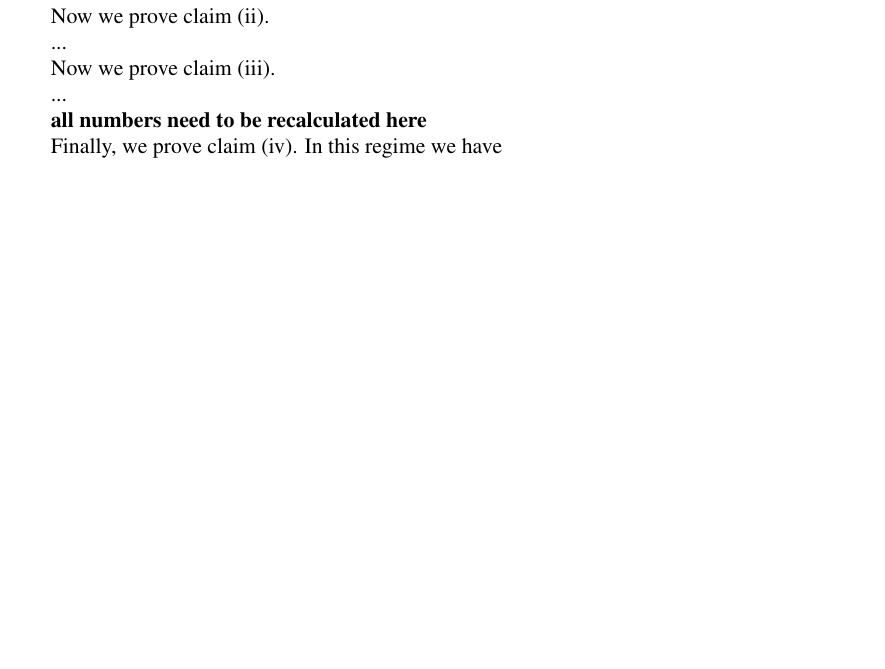
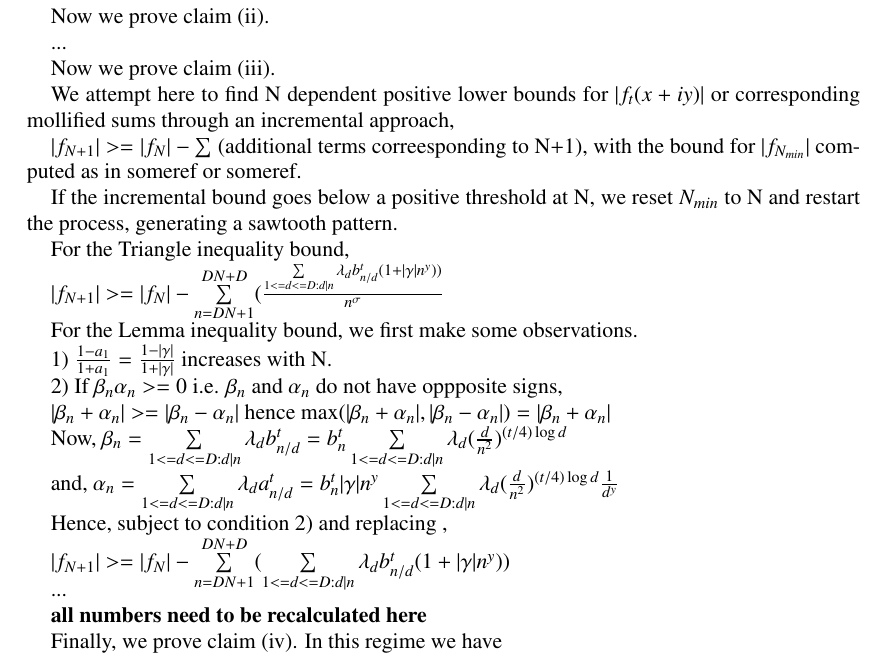
Before and after one commit to km-git-acc/dbn_upper_bound, a LaTeX paper (Writeup/debruijn.tex, which reads Writeup/zerofree.tex): part of page 35 of 44 before the commit and part of page 35 of 45 after it, cut so that both start at the same text, the shorter picture padded with empty space. Compiled offline with pdfLaTeX.

Commit message:
adding section on incremental bounds

```diff
--- a/Writeup/zerofree.tex
+++ b/Writeup/zerofree.tex
@@ -179,12 +179,41 @@ giving the second claim.
 ...
 
 
-
 Now we prove claim (ii).
 
 ...
 
 Now we prove claim (iii).
+
+We attempt here to find N dependent positive lower bounds for $|f_{t}(x+iy)|$ or corresponding mollified sums through an incremental approach,
+
+$ |f_{N+1}| >= |f_{N}| - \sum$ (additional terms correesponding to N+1),
+with the bound for $|f_{N_{min}}|$ computed as in someref or someref.
+
+If the incremental bound goes below a positive threshold at N, we reset $N_{min}$ to N and restart the process, generating a sawtooth pattern.
+
+For the Triangle inequality bound,
+
+$|f_{N+1}| >= |f_{N}| - \sum\limits_{n=DN+1}^{DN+D} (\frac{\sum\limits_{1<=d<=D:d|n} \lambda_{d} b_{n/d}^{t} (1 + |\gamma|n^y))}{n^\sigma}$
+
+For the Lemma inequality bound, we first make some observations.
+
+1) $\frac{1-a_1}{1+a_1} = \frac{1-|\gamma|}{1+|\gamma|}$ increases with N.
+
+2) If $\beta_{n} \alpha_{n} >= 0$ i.e. $\beta_{n}$ and $\alpha_{n}$ do not have oppposite signs,
+
+$|\beta_{n} + \alpha_{n}| >= |\beta_{n} - \alpha_{n}|$
+hence $\max (|\beta_{n} + \alpha_{n}|, |\beta_{n} - \alpha_{n}|) = |\beta_{n} + \alpha_{n}|$
+
+Now, $\beta_{n} = \sum\limits_{1<=d<=D:d|n} \lambda_{d} b_{n/d}^{t} = b_{n}^{t} \sum\limits_{1<=d<=D:d|n} \lambda_{d} ({\frac{d}{n^2}})^{(t/4) \log d}$
+
+and, $\alpha_{n} = \sum\limits_{1<=d<=D:d|n} \lambda_{d} a_{n/d}^{t} = b_{n}^{t}|\gamma|n^y \sum\limits_{1<=d<=D:d|n} \lambda_{d} ({\frac{d}{n^2}})^{(t/4) \log d} \frac{1}{d^y}$
+
+Hence, subject to condition 2) and replacing ,
+
+
+$|f_{N+1}| >= |f_{N}| - \sum\limits_{n=DN+1}^{DN+D} (\sum\limits_{1<=d<=D:d|n} \lambda_{d} b_{n/d}^{t} (1 + |\gamma|n^y))$
+
 
 ...
 
```
Also changed, not shown: Writeup/debruijn.pdf.
